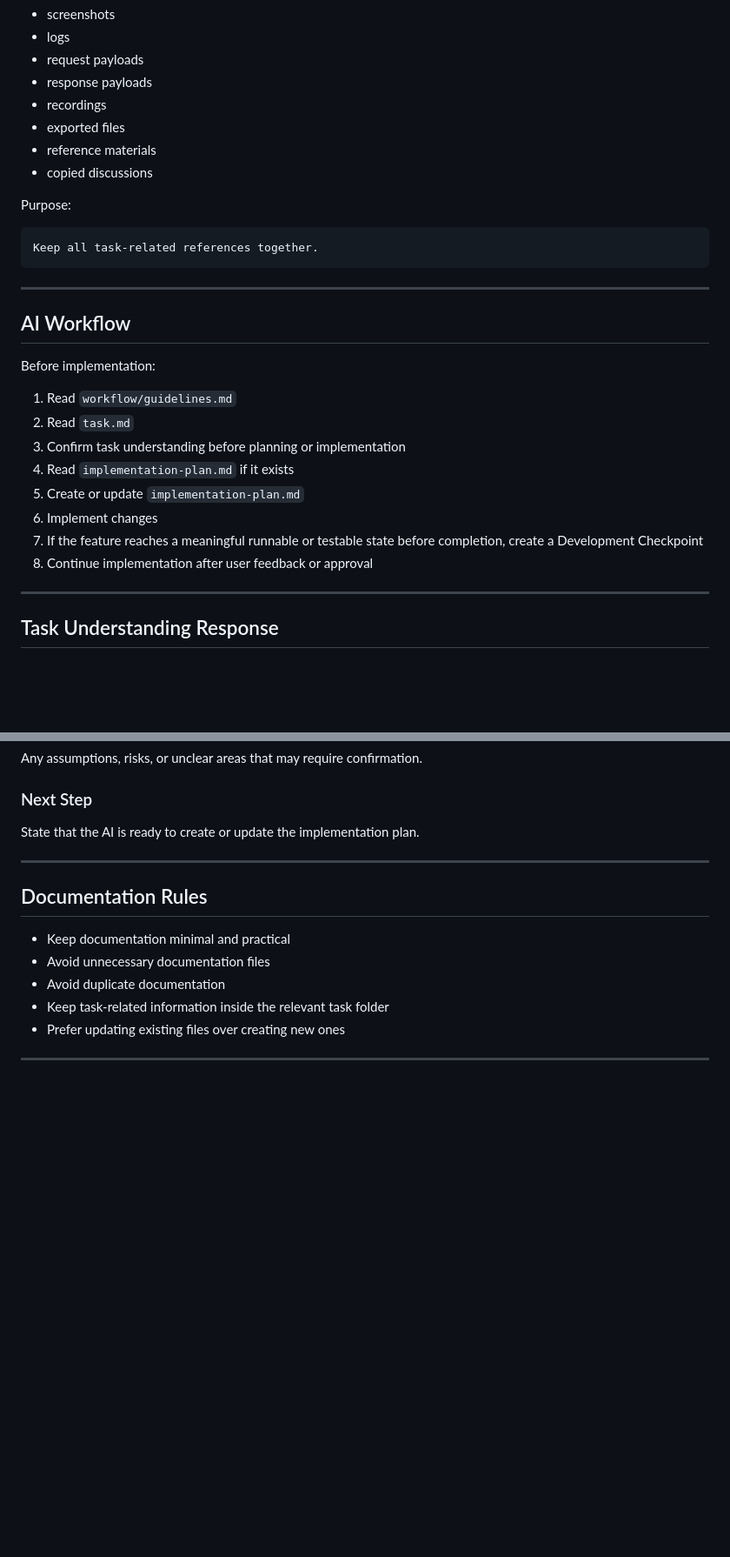
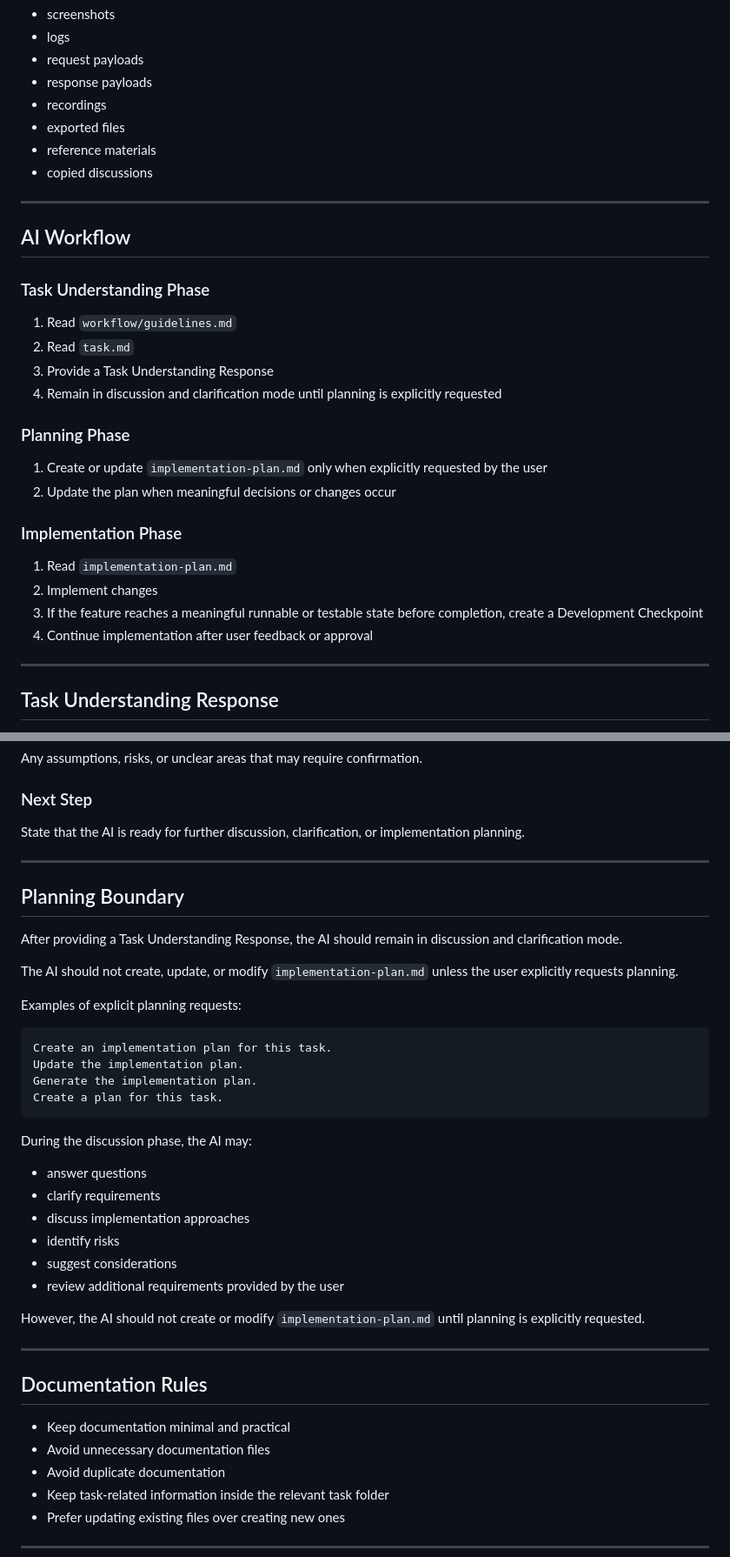
Before and after one commit to john-ltc/ailovecode-workflow, a Markdown page: workflow/guidelines.md, 2 parts joined by grey strips. Shown at 87% size. Rendered like a GitHub page; blank space fills up the shorter version.

Commit message:
docs(workflow): add planning boundary and discussion phase

````diff
--- a/workflow/guidelines.md
+++ b/workflow/guidelines.md
@@ -207,26 +162,28 @@ Examples:
 * reference materials
 * copied discussions
 
-Purpose:
-
-```txt
-Keep all task-related references together.
-```
-
 ---
 
 ## AI Workflow
 
-Before implementation:
+### Task Understanding Phase
 
 1. Read `workflow/guidelines.md`
 2. Read `task.md`
-3. Confirm task understanding before planning or implementation
-4. Read `implementation-plan.md` if it exists
-5. Create or update `implementation-plan.md`
-6. Implement changes
-7. If the feature reaches a meaningful runnable or testable state before completion, create a Development Checkpoint
-8. Continue implementation after user feedback or approval
+3. Provide a Task Understanding Response
+4. Remain in discussion and clarification mode until planning is explicitly requested
+
+### Planning Phase
+
+1. Create or update `implementation-plan.md` only when explicitly requested by the user
+2. Update the plan when meaningful decisions or changes occur
+
+### Implementation Phase
+
+1. Read `implementation-plan.md`
+2. Implement changes
+3. If the feature reaches a meaningful runnable or testable state before completion, create a Development Checkpoint
+4. Continue implementation after user feedback or approval
 
 ---
 
@@ -250,7 +207,35 @@ Any assumptions, risks, or unclear areas that may require confirmation.
 
 ### Next Step
 
-State that the AI is ready to create or update the implementation plan.
+State that the AI is ready for further discussion, clarification, or implementation planning.
+
+---
+
+## Planning Boundary
+
+After providing a Task Understanding Response, the AI should remain in discussion and clarification mode.
+
+The AI should not create, update, or modify `implementation-plan.md` unless the user explicitly requests planning.
+
+Examples of explicit planning requests:
+
+```text
+Create an implementation plan for this task.
+Update the implementation plan.
+Generate the implementation plan.
+Create a plan for this task.
+```
+
+During the discussion phase, the AI may:
+
+- answer questions
+- clarify requirements
+- discuss implementation approaches
+- identify risks
+- suggest considerations
+- review additional requirements provided by the user
+
+However, the AI should not create or modify `implementation-plan.md` until planning is explicitly requested.
 
 ---
 
````
Also changed, not shown: other parts of workflow/guidelines.md (+1 -46 lines).
